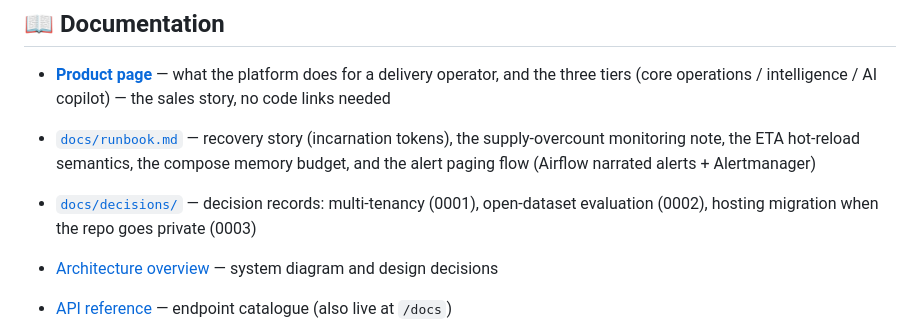
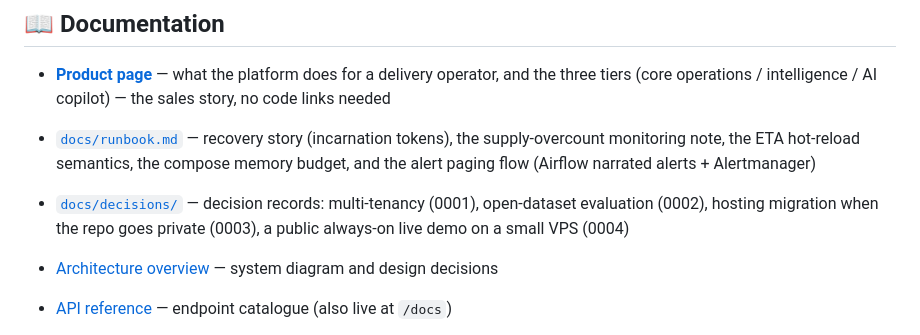
Before and after one commit to SiwarAttia6191/smart-delivery-ops, a Markdown page: README.md, the part around the change. Drawn GitHub-style.

Commit message:
Decision record 0004: a public always-on live demo on a small VPS

```diff
--- a/README.md
+++ b/README.md
@@ -657,7 +657,7 @@ one commit and explains what landed and why.
 
 - **[Product page](docs/product.html)** — what the platform does for a delivery operator, and the three tiers (core operations / intelligence / AI copilot) — the sales story, no code links needed
 - [`docs/runbook.md`](docs/runbook.md) — recovery story (incarnation tokens), the supply-overcount monitoring note, the ETA hot-reload semantics, the compose memory budget, and the alert paging flow (Airflow narrated alerts + Alertmanager)
-- [`docs/decisions/`](docs/decisions/) — decision records: multi-tenancy (0001), open-dataset evaluation (0002), hosting migration when the repo goes private (0003)
+- [`docs/decisions/`](docs/decisions/) — decision records: multi-tenancy (0001), open-dataset evaluation (0002), hosting migration when the repo goes private (0003), a public always-on live demo on a small VPS (0004)
 
 - [Architecture overview](docs/architecture.md) — system diagram and design decisions
 - [API reference](docs/api.md) — endpoint catalogue (also live at `/docs`)
```
Also changed, not shown: docs/decisions/0004-live-public-demo.md (added, +101 -0 lines).
